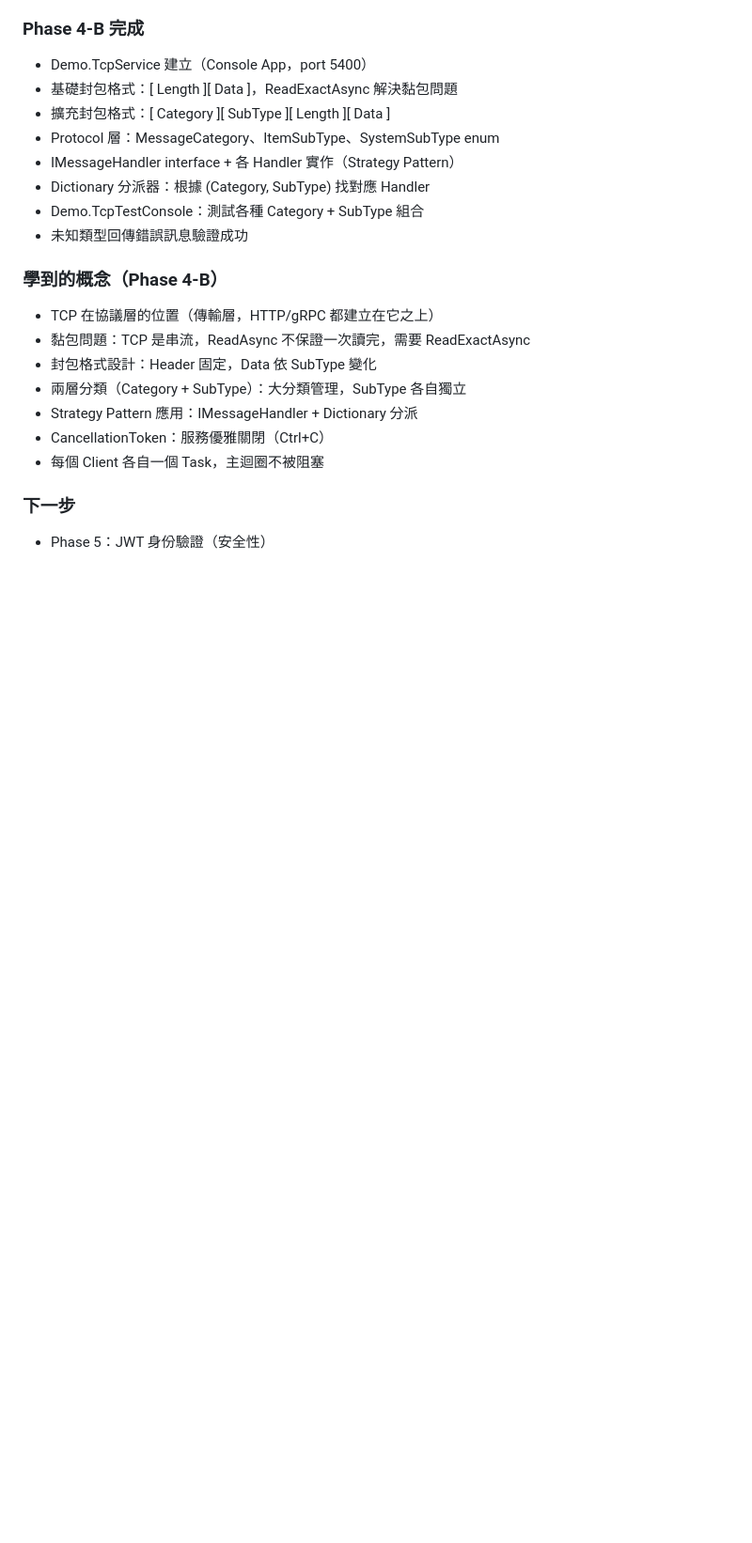
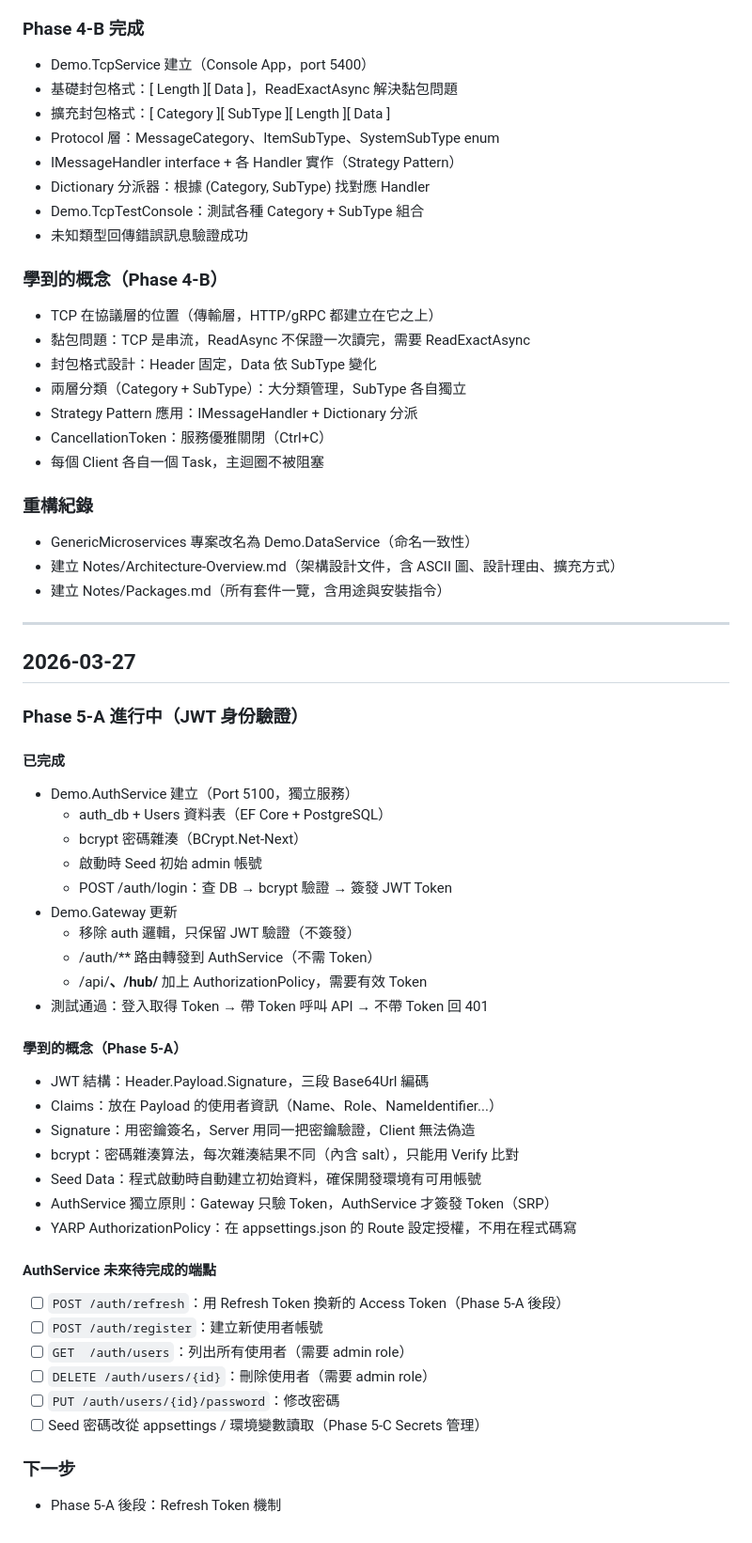
Before and after one commit to KizunaMo/GenericMicroservices, a Markdown page: LEARNING_LOG.md, the part around the change. Shown at 94% size. Rendered like a GitHub page; blank space fills up the shorter version.

Commit message:
docs: update learning log with Phase 5-A progress and AuthService TODO list
Co-Authored-By: Claude Sonnet 4.6 <noreply@anthropic.com>

```diff
--- a/LEARNING_LOG.md
+++ b/LEARNING_LOG.md
@@ -83,5 +83,45 @@
 - CancellationToken：服務優雅關閉（Ctrl+C）
 - 每個 Client 各自一個 Task，主迴圈不被阻塞
 
+### 重構紀錄
+- GenericMicroservices 專案改名為 Demo.DataService（命名一致性）
+- 建立 Notes/Architecture-Overview.md（架構設計文件，含 ASCII 圖、設計理由、擴充方式）
+- 建立 Notes/Packages.md（所有套件一覽，含用途與安裝指令）
+
+---
+
+## 2026-03-27
+
+### Phase 5-A 進行中（JWT 身份驗證）
+
+#### 已完成
+- Demo.AuthService 建立（Port 5100，獨立服務）
+  - auth_db + Users 資料表（EF Core + PostgreSQL）
+  - bcrypt 密碼雜湊（BCrypt.Net-Next）
+  - 啟動時 Seed 初始 admin 帳號
+  - POST /auth/login：查 DB → bcrypt 驗證 → 簽發 JWT Token
+- Demo.Gateway 更新
+  - 移除 auth 邏輯，只保留 JWT 驗證（不簽發）
+  - /auth/** 路由轉發到 AuthService（不需 Token）
+  - /api/**、/hub/** 加上 AuthorizationPolicy，需要有效 Token
+- 測試通過：登入取得 Token → 帶 Token 呼叫 API → 不帶 Token 回 401
+
+#### 學到的概念（Phase 5-A）
+- JWT 結構：Header.Payload.Signature，三段 Base64Url 編碼
+- Claims：放在 Payload 的使用者資訊（Name、Role、NameIdentifier...）
+- Signature：用密鑰簽名，Server 用同一把密鑰驗證，Client 無法偽造
+- bcrypt：密碼雜湊算法，每次雜湊結果不同（內含 salt），只能用 Verify 比對
+- Seed Data：程式啟動時自動建立初始資料，確保開發環境有可用帳號
+- AuthService 獨立原則：Gateway 只驗 Token，AuthService 才簽發 Token（SRP）
+- YARP AuthorizationPolicy：在 appsettings.json 的 Route 設定授權，不用在程式碼寫
+
+#### AuthService 未來待完成的端點
+- [ ] `POST /auth/refresh`：用 Refresh Token 換新的 Access Token（Phase 5-A 後段）
+- [ ] `POST /auth/register`：建立新使用者帳號
+- [ ] `GET  /auth/users`：列出所有使用者（需要 admin role）
+- [ ] `DELETE /auth/users/{id}`：刪除使用者（需要 admin role）
+- [ ] `PUT /auth/users/{id}/password`：修改密碼
+- [ ] Seed 密碼改從 appsettings / 環境變數讀取（Phase 5-C Secrets 管理）
+
 ### 下一步
-- Phase 5：JWT 身份驗證（安全性）
+- Phase 5-A 後段：Refresh Token 機制
```
